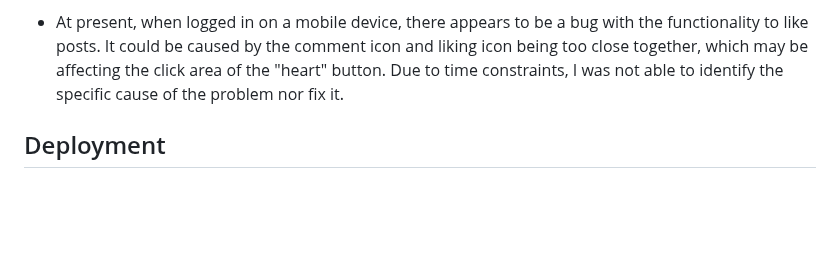
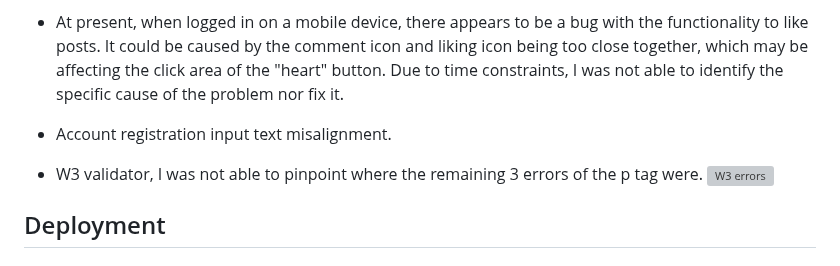
Before and after one commit to qburn93/balanced-news-app, a Markdown page: README.md, the part around the change. Drawn GitHub-style; blank space fills up the shorter version; grey boxes are pictures that could not be loaded.

Commit message:
README: Update remaining bugs

```diff
--- a/README.md
+++ b/README.md
@@ -462,6 +462,11 @@ To avoid unnecessary repetition of images, only the feature being referred to wi
 - I encountered a migration warning when attempting to add the categories panel. At one point in the project, I had categories included in the navigation bar and the class modal of Post, but later decided to postpone their implementation and removed all related code. However, upon running the server's online command, I received a warning that one migration is behind. I plan to resolve this issue before submitting the project. This does however not affect the website in any way.
 
 - At present, when logged in on a mobile device, there appears to be a bug with the functionality to like posts. It could be caused by the comment icon and liking icon being too close together, which may be affecting the click area of the "heart" button. Due to time constraints, I was not able to identify the specific cause of the problem nor fix it.
+
+- Account registration input text misalignment.
+
+- W3 validator, I was not able to pinpoint where the remaining 3 errors of the p tag were.
+![W3 errors](https://i.imgur.com/QDj2Mu6.png)
 ## Deployment
 
 ### Forking the GitHub Repository
```
